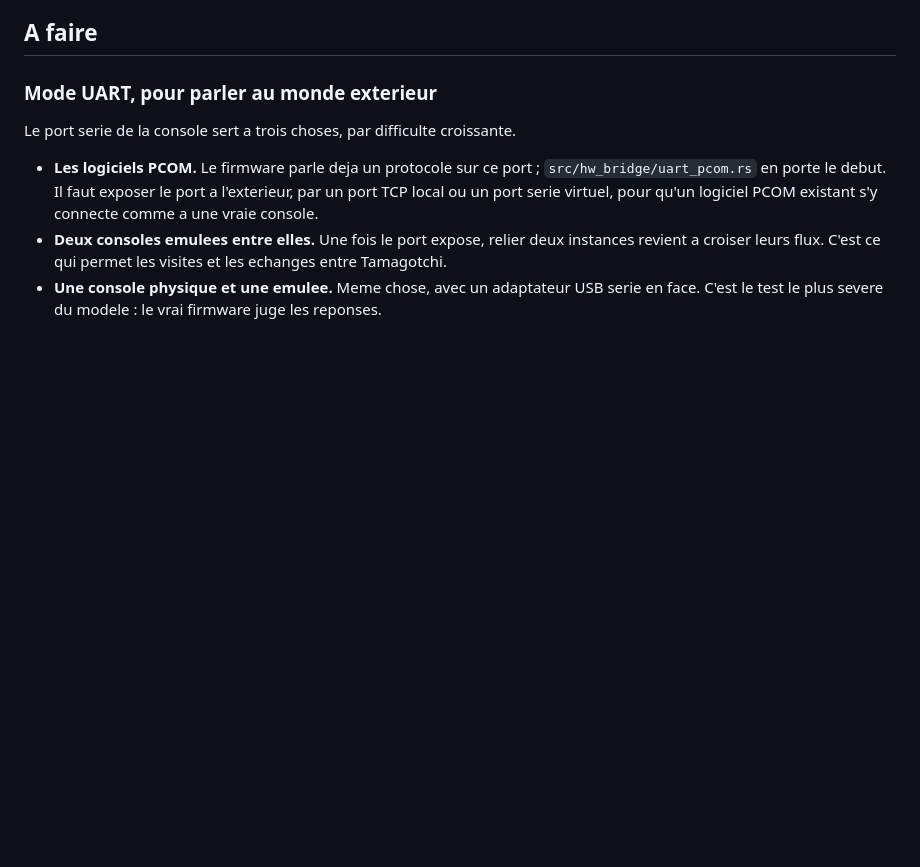
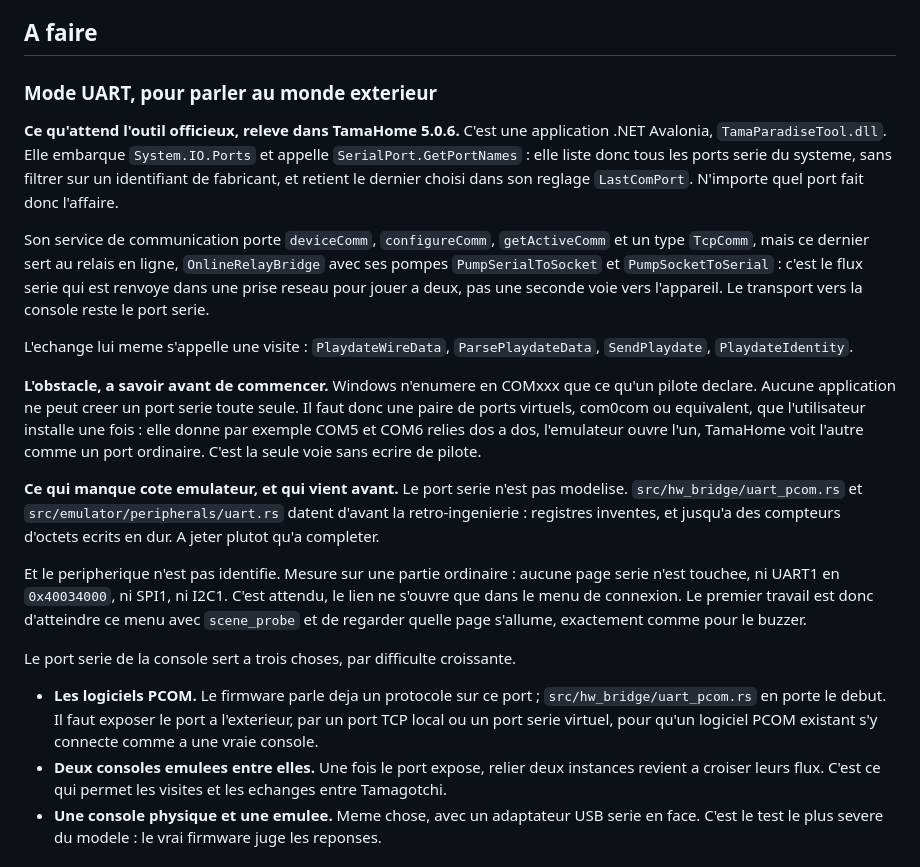
Before and after one commit to infinition/capybara, a Markdown page: docs/feuille-de-route.md, the part around the change. GitHub-like rendering; blank space fills up the shorter version.

Commit message:
docs: ce que l'outil TamaHome attend du port serie, et ce qui manque pour le lui donner
Releve dans TamaParadiseTool 5.0.6 : application .NET Avalonia, System.IO.Ports,
SerialPort.GetPortNames sans filtre sur un identifiant de fabricant, dernier
port retenu dans LastComPort. N'importe quel port fait l'affaire. Son TcpComm
sert au relais en ligne entre deux joueurs, pas de seconde voie vers
l'appareil.

L'obstacle est note : Windows n'enumere en COMxxx que ce qu'un pilote declare,
une application ne peut pas creer un port serie, il faut une paire virtuelle
installee une fois.

Et l'ordre de travail : le peripherique serie de la console n'est pas
identifie, aucune page n'est touchee en jeu ordinaire, le lien ne s'ouvre que
dans le menu de connexion. Les deux fichiers uart existants datent d'avant la
retro-ingenierie et sont a jeter.

```diff
--- a/docs/feuille-de-route.md
+++ b/docs/feuille-de-route.md
@@ -31,6 +31,41 @@ n'ont pas ete suivies jusqu'a l'image.
 ## A faire
 
 ### Mode UART, pour parler au monde exterieur
+
+**Ce qu'attend l'outil officieux, releve dans TamaHome 5.0.6.** C'est une
+application .NET Avalonia, `TamaParadiseTool.dll`. Elle embarque
+`System.IO.Ports` et appelle `SerialPort.GetPortNames` : elle liste donc tous
+les ports serie du systeme, sans filtrer sur un identifiant de fabricant, et
+retient le dernier choisi dans son reglage `LastComPort`. N'importe quel port
+fait donc l'affaire.
+
+Son service de communication porte `deviceComm`, `configureComm`,
+`getActiveComm` et un type `TcpComm`, mais ce dernier sert au relais en ligne,
+`OnlineRelayBridge` avec ses pompes `PumpSerialToSocket` et
+`PumpSocketToSerial` : c'est le flux serie qui est renvoye dans une prise
+reseau pour jouer a deux, pas une seconde voie vers l'appareil. Le transport
+vers la console reste le port serie.
+
+L'echange lui meme s'appelle une visite : `PlaydateWireData`,
+`ParsePlaydateData`, `SendPlaydate`, `PlaydateIdentity`.
+
+**L'obstacle, a savoir avant de commencer.** Windows n'enumere en COMxxx que ce
+qu'un pilote declare. Aucune application ne peut creer un port serie toute
+seule. Il faut donc une paire de ports virtuels, com0com ou equivalent, que
+l'utilisateur installe une fois : elle donne par exemple COM5 et COM6 relies
+dos a dos, l'emulateur ouvre l'un, TamaHome voit l'autre comme un port
+ordinaire. C'est la seule voie sans ecrire de pilote.
+
+**Ce qui manque cote emulateur, et qui vient avant.** Le port serie n'est pas
+modelise. `src/hw_bridge/uart_pcom.rs` et `src/emulator/peripherals/uart.rs`
+datent d'avant la retro-ingenierie : registres inventes, et jusqu'a des
+compteurs d'octets ecrits en dur. A jeter plutot qu'a completer.
+
+Et le peripherique n'est pas identifie. Mesure sur une partie ordinaire :
+aucune page serie n'est touchee, ni UART1 en `0x40034000`, ni SPI1, ni I2C1.
+C'est attendu, le lien ne s'ouvre que dans le menu de connexion. Le premier
+travail est donc d'atteindre ce menu avec `scene_probe` et de regarder quelle
+page s'allume, exactement comme pour le buzzer.
 
 Le port serie de la console sert a trois choses, par difficulte croissante.
 
```
